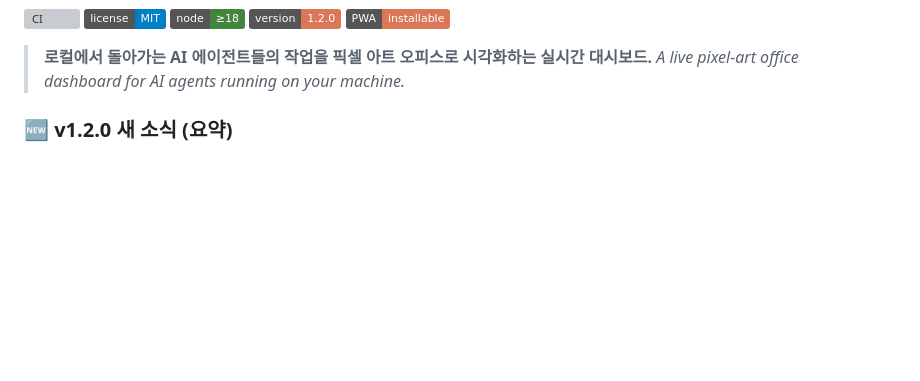
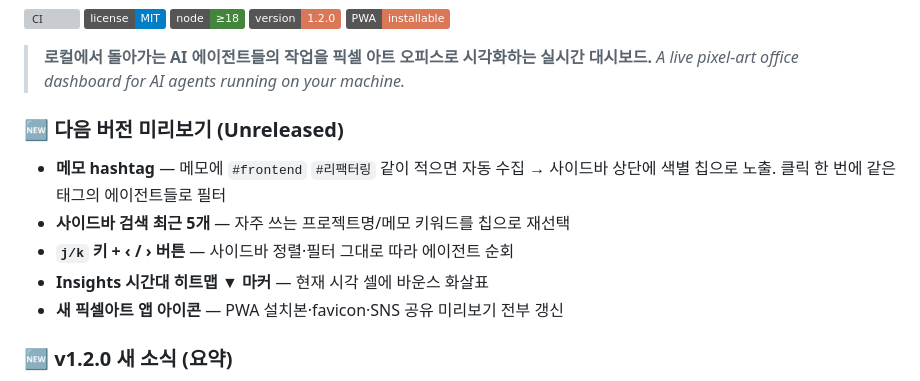
Before and after one commit to easygap/AI-Tycoon, a Markdown page: README.md, the part around the change. Drawn GitHub-style; badges without logos; blank space fills up the shorter version; grey boxes are pictures that could not be loaded.

Commit message:
README — '다음 버전 미리보기' 섹션 추가 (hashtag·검색 히스토리·j/k·새 아이콘)

```diff
--- a/README.md
+++ b/README.md
@@ -12,6 +12,13 @@
 
 > **로컬에서 돌아가는 AI 에이전트들의 작업을 픽셀 아트 오피스로 시각화하는 실시간 대시보드.**
 > *A live pixel-art office dashboard for AI agents running on your machine.*
+
+### 🆕 다음 버전 미리보기 (Unreleased)
+- **메모 hashtag** — 메모에 `#frontend` `#리팩터링` 같이 적으면 자동 수집 → 사이드바 상단에 색별 칩으로 노출. 클릭 한 번에 같은 태그의 에이전트들로 필터
+- **사이드바 검색 최근 5개** — 자주 쓰는 프로젝트명/메모 키워드를 칩으로 재선택
+- **`j/k` 키 + ‹ / › 버튼** — 사이드바 정렬·필터 그대로 따라 에이전트 순회
+- **Insights 시간대 히트맵 ▼ 마커** — 현재 시각 셀에 바운스 화살표
+- **새 픽셀아트 앱 아이콘** — PWA 설치본·favicon·SNS 공유 미리보기 전부 갱신
 
 ### 🆕 v1.2.0 새 소식 (요약)
 - **명령 팔레트 32+ 명령** — 검색/팔레트/단축키 모달 모두에 한글 IME 매끄럽게
```
